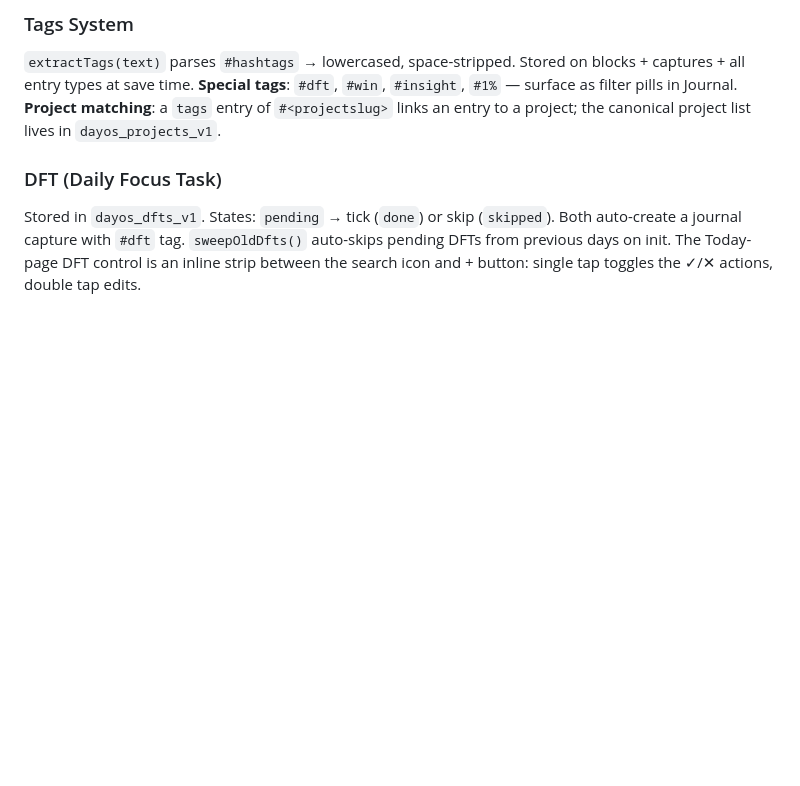
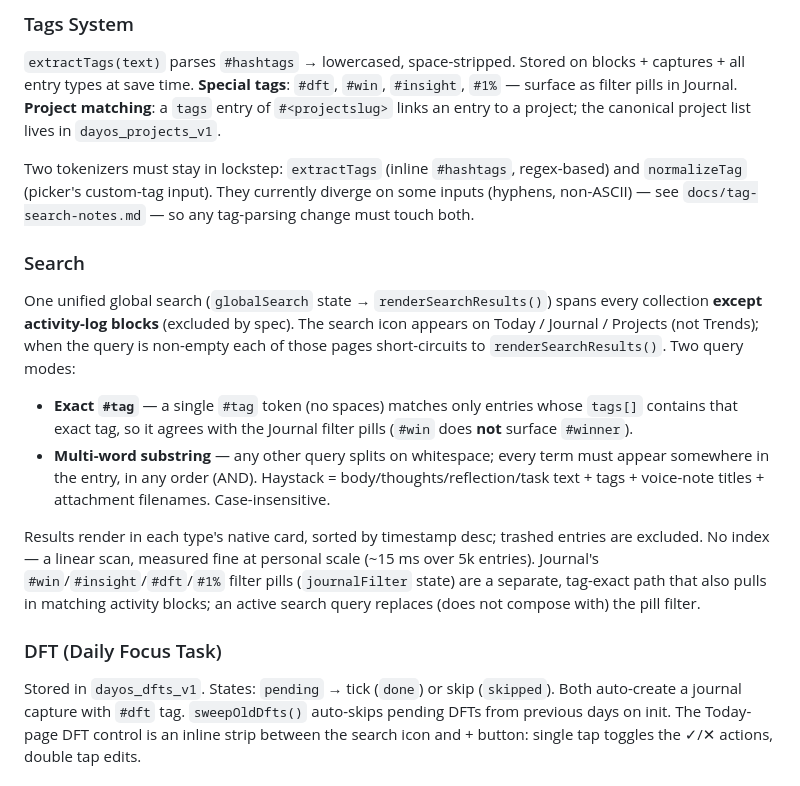
Before and after one commit to instatank/time-tracker, a Markdown page: CLAUDE.md, the part around the change. GitHub-like rendering; blank space fills up the shorter version.

Commit message:
Document unified search + tokenizer-lockstep in CLAUDE.md
The global search architecture (exact #tag vs multi-word AND substring,
block exclusion, filter-pill interaction) was undocumented; add a Search
section reflecting the Phase B behaviour, plus a note that extractTags and
normalizeTag must stay in lockstep.

Co-Authored-By: Claude <noreply@anthropic.com>
Claude-Session: https://claude.ai/code/session_01PrkNyC51DaeLVe2BqPijD5

```diff
--- a/CLAUDE.md
+++ b/CLAUDE.md
@@ -94,6 +94,16 @@ Daily Journal, Project Sessions, and Learning entries autosave (no Save button):
 
 `extractTags(text)` parses `#hashtags` → lowercased, space-stripped. Stored on blocks + captures + all entry types at save time. **Special tags**: `#dft`, `#win`, `#insight`, `#1%` — surface as filter pills in Journal. **Project matching**: a `tags` entry of `#<projectslug>` links an entry to a project; the canonical project list lives in `dayos_projects_v1`.
 
+Two tokenizers must stay in lockstep: `extractTags` (inline `#hashtags`, regex-based) and `normalizeTag` (picker's custom-tag input). They currently diverge on some inputs (hyphens, non-ASCII) — see `docs/tag-search-notes.md` — so any tag-parsing change must touch both.
+
+### Search
+
+One unified global search (`globalSearch` state → `renderSearchResults()`) spans every collection **except activity-log blocks** (excluded by spec). The search icon appears on Today / Journal / Projects (not Trends); when the query is non-empty each of those pages short-circuits to `renderSearchResults()`. Two query modes:
+- **Exact `#tag`** — a single `#tag` token (no spaces) matches only entries whose `tags[]` contains that exact tag, so it agrees with the Journal filter pills (`#win` does **not** surface `#winner`).
+- **Multi-word substring** — any other query splits on whitespace; every term must appear somewhere in the entry, in any order (AND). Haystack = body/thoughts/reflection/task text + tags + voice-note titles + attachment filenames. Case-insensitive.
+
+Results render in each type's native card, sorted by timestamp desc; trashed entries are excluded. No index — a linear scan, measured fine at personal scale (~15 ms over 5k entries). Journal's `#win`/`#insight`/`#dft`/`#1%` filter pills (`journalFilter` state) are a separate, tag-exact path that also pulls in matching activity blocks; an active search query replaces (does not compose with) the pill filter.
+
 ### DFT (Daily Focus Task)
 
 Stored in `dayos_dfts_v1`. States: `pending` → tick (`done`) or skip (`skipped`). Both auto-create a journal capture with `#dft` tag. `sweepOldDfts()` auto-skips pending DFTs from previous days on init. The Today-page DFT control is an inline strip between the search icon and + button: single tap toggles the ✓/✕ actions, double tap edits.
```
